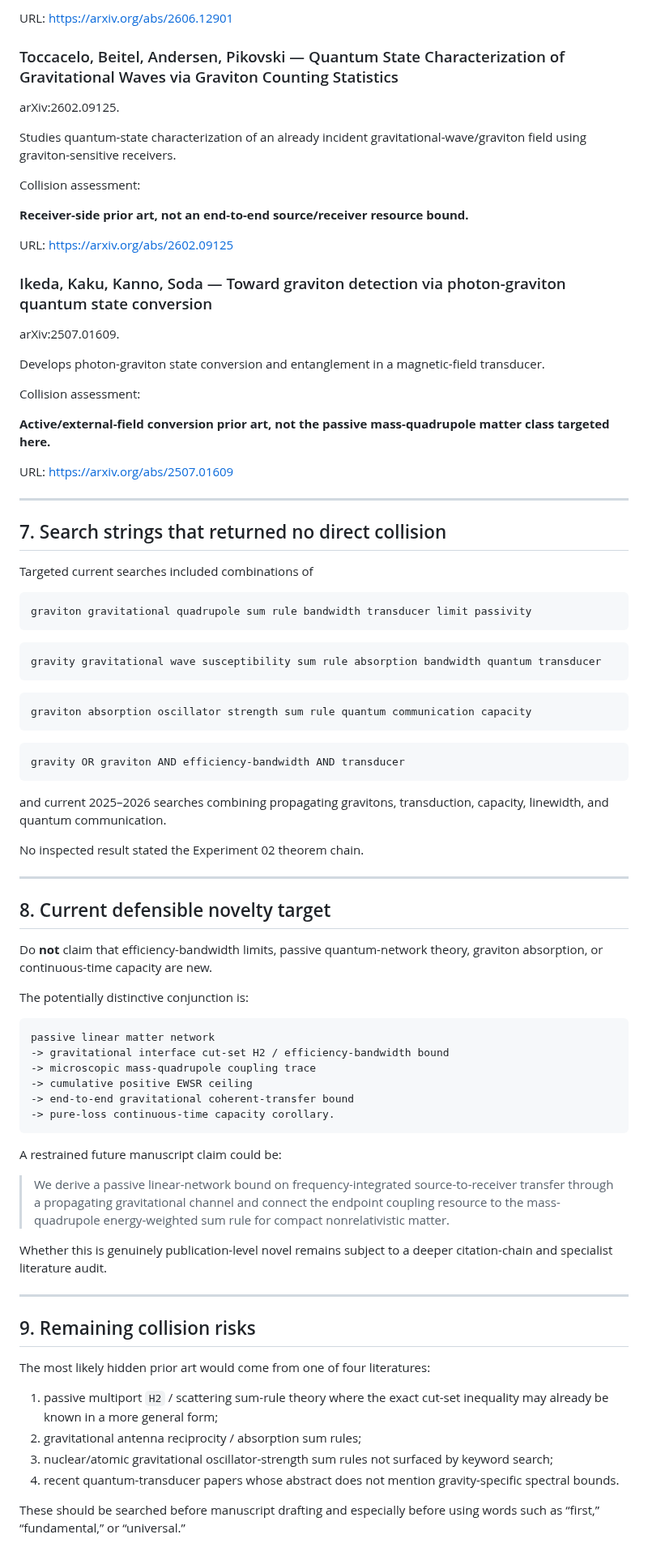
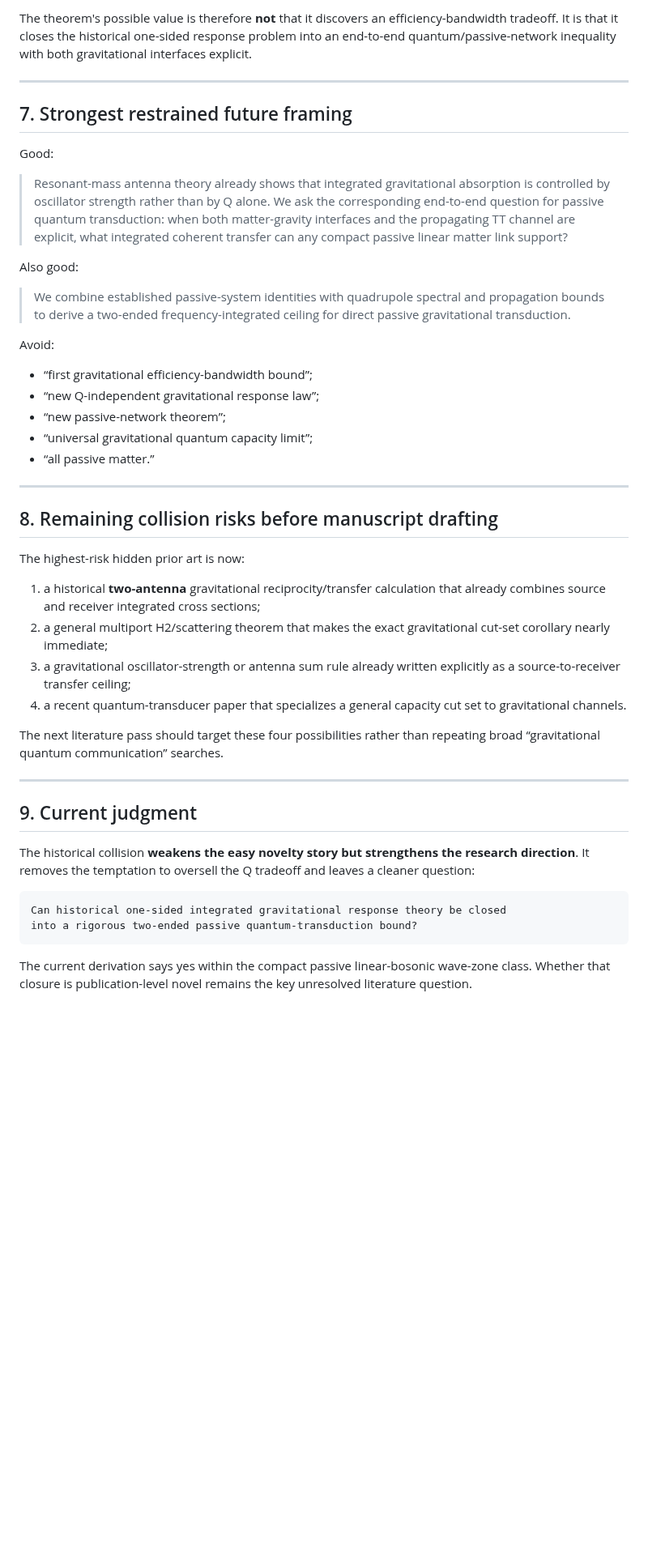
Before and after one commit to Kajin-0/gedanken, a Markdown page: experiments/02-passive-gravitational-throughput/INITIAL_NOVELTY_SWEEP.md, the part around one of its changes. Shown at 81% size. GitHub-like rendering; blank space fills up the shorter version.

Commit message:
Narrow Experiment 02 novelty after historical collision

````diff
--- a/experiments/02-passive-gravitational-throughput/INITIAL_NOVELTY_SWEEP.md
+++ b/experiments/02-passive-gravitational-throughput/INITIAL_NOVELTY_SWEEP.md
@@ -149,87 +110,47 @@ Collision assessment:
-URL: https://arxiv.org/abs/2606.12901
-
-### Toccacelo, Beitel, Andersen, Pikovski — Quantum State Characterization of Gravitational Waves via Graviton Counting Statistics
-
-arXiv:2602.09125.
-
-Studies quantum-state characterization of an already incident gravitational-wave/graviton field using graviton-sensitive receivers.
-
-Collision assessment:
-
-**Receiver-side prior art, not an end-to-end source/receiver resource bound.**
-
-URL: https://arxiv.org/abs/2602.09125
-
-### Ikeda, Kaku, Kanno, Soda — Toward graviton detection via photon-graviton quantum state conversion
-
-arXiv:2507.01609.
-
-Develops photon-graviton state conversion and entanglement in a magnetic-field transducer.
-
-Collision assessment:
-
-**Active/external-field conversion prior art, not the passive mass-quadrupole matter class targeted here.**
-
-URL: https://arxiv.org/abs/2507.01609
+The theorem's possible value is therefore **not** that it discovers an efficiency-bandwidth tradeoff. It is that it closes the historical one-sided response problem into an end-to-end quantum/passive-network inequality with both gravitational interfaces explicit.
 
 ---
 
-## 7. Search strings that returned no direct collision
+## 7. Strongest restrained future framing
 
-Targeted current searches included combinations of
+Good:
 
-```text
-graviton gravitational quadrupole sum rule bandwidth transducer limit passivity
-```
+> Resonant-mass antenna theory already shows that integrated gravitational absorption is controlled by oscillator strength rather than by Q alone. We ask the corresponding end-to-end question for passive quantum transduction: when both matter-gravity interfaces and the propagating TT channel are explicit, what integrated coherent transfer can any compact passive linear matter link support?
 
-```text
-gravity gravitational wave susceptibility sum rule absorption bandwidth quantum transducer
-```
+Also good:
 
-```text
-graviton absorption oscillator strength sum rule quantum communication capacity
-```
+> We combine established passive-system identities with quadrupole spectral and propagation bounds to derive a two-ended frequency-integrated ceiling for direct passive gravitational transduction.
 
-```text
-gravity OR graviton AND efficiency-bandwidth AND transducer
-```
+Avoid:
 
-and current 2025–2026 searches combining propagating gravitons, transduction, capacity, linewidth, and quantum communication.
-
-No inspected result stated the Experiment 02 theorem chain.
+- “first gravitational efficiency-bandwidth bound”;
+- “new Q-independent gravitational response law”;
+- “new passive-network theorem”;
+- “universal gravitational quantum capacity limit”;
+- “all passive matter.”
 
 ---
 
-## 8. Current defensible novelty target
+## 8. Remaining collision risks before manuscript drafting
 
-Do **not** claim that efficiency-bandwidth limits, passive quantum-network theory, graviton absorption, or continuous-time capacity are new.
+The highest-risk hidden prior art is now:
 
-The potentially distinctive conjunction is:
+1. a historical **two-antenna** gravitational reciprocity/transfer calculation that already combines source and receiver integrated cross sections;
+2. a general multiport H2/scattering theorem that makes the exact gravitational cut-set corollary nearly immediate;
+3. a gravitational oscillator-strength or antenna sum rule already written explicitly as a source-to-receiver transfer ceiling;
+4. a recent quantum-transducer paper that specializes a general capacity cut set to gravitational channels.
 
-```text
-passive linear matter network
--> gravitational interface cut-set H2 / efficiency-bandwidth bound
--> microscopic mass-quadrupole coupling trace
--> cumulative positive EWSR ceiling
--> end-to-end gravitational coherent-transfer bound
--> pure-loss continuous-time capacity corollary.
-```
-
-A restrained future manuscript claim could be:
-
-> We derive a passive linear-network bound on frequency-integrated source-to-receiver transfer through a propagating gravitational channel and connect the endpoint coupling resource to the mass-quadrupole energy-weighted sum rule for compact nonrelativistic matter.
-
-Whether this is genuinely publication-level novel remains subject to a deeper citation-chain and specialist literature audit.
+The next literature pass should target these four possibilities rather than repeating broad “gravitational quantum communication” searches.
 
 ---
 
-## 9. Remaining collision risks
+## 9. Current judgment
 
-The most likely hidden prior art would come from one of four literatures:
+The historical collision **weakens the easy novelty story but strengthens the research direction**. It removes the temptation to oversell the Q tradeoff and leaves a cleaner question:
 
-1. passive multiport `H2` / scattering sum-rule theory where the exact cut-set inequality may already be known in a more general form;
-2. gravitational antenna reciprocity / absorption sum rules;
-3. nuclear/atomic gravitational oscillator-strength sum rules not surfaced by keyword search;
-4. recent quantum-transducer papers whose abstract does not mention gravity-specific spectral bounds.
+```text
+Can historical one-sided integrated gravitational response theory be closed
+into a rigorous two-ended passive quantum-transduction bound?
+```
 
-These should be searched before manuscript drafting and especially before using words such as “first,” “fundamental,” or “universal.”
+The current derivation says yes within the compact passive linear-bosonic wave-zone class. Whether that closure is publication-level novel remains the key unresolved literature question.
````
Also changed, not shown: other parts of experiments/02-passive-gravitational-throughput/INITIAL_NOVELTY_SWEEP.md (+58 -97 lines).
